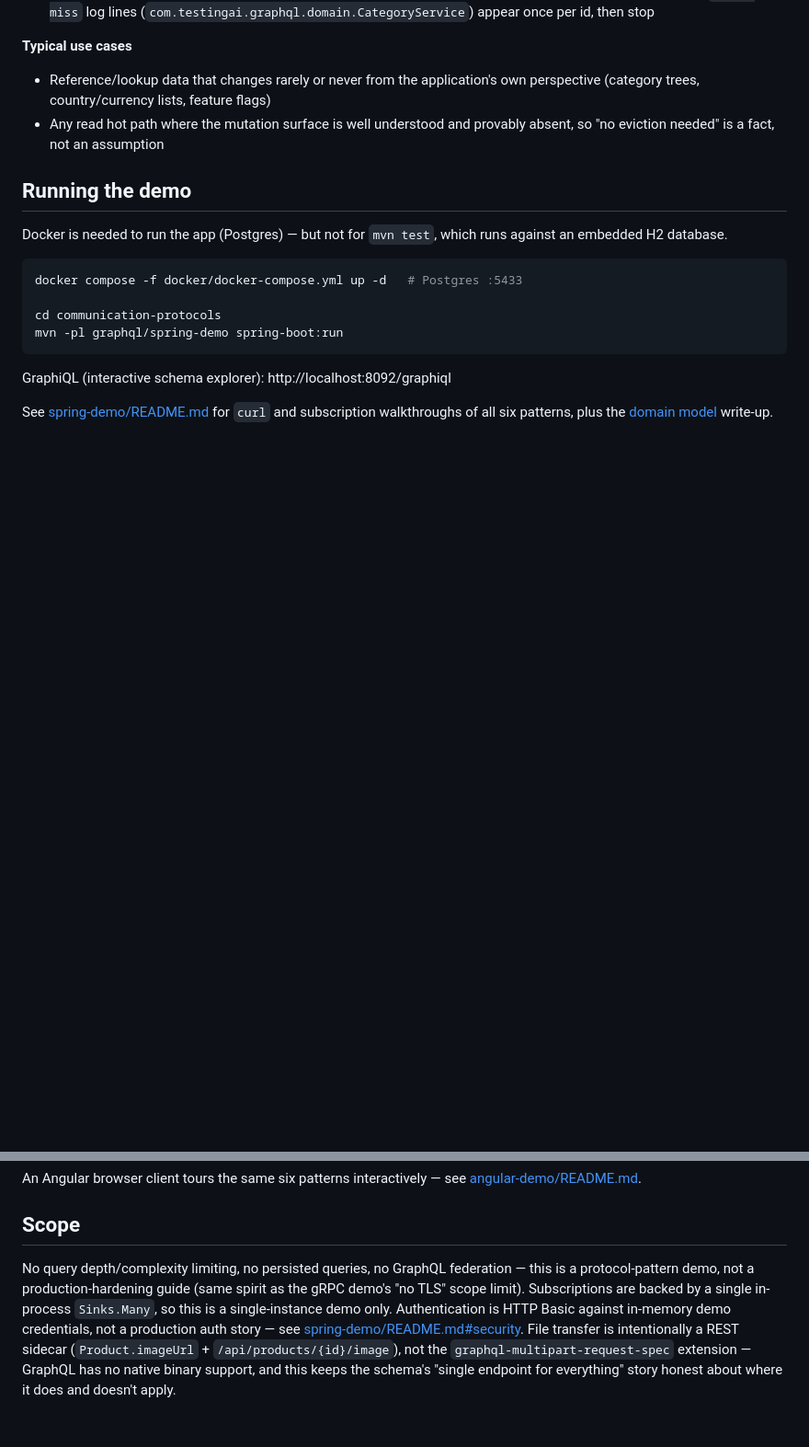
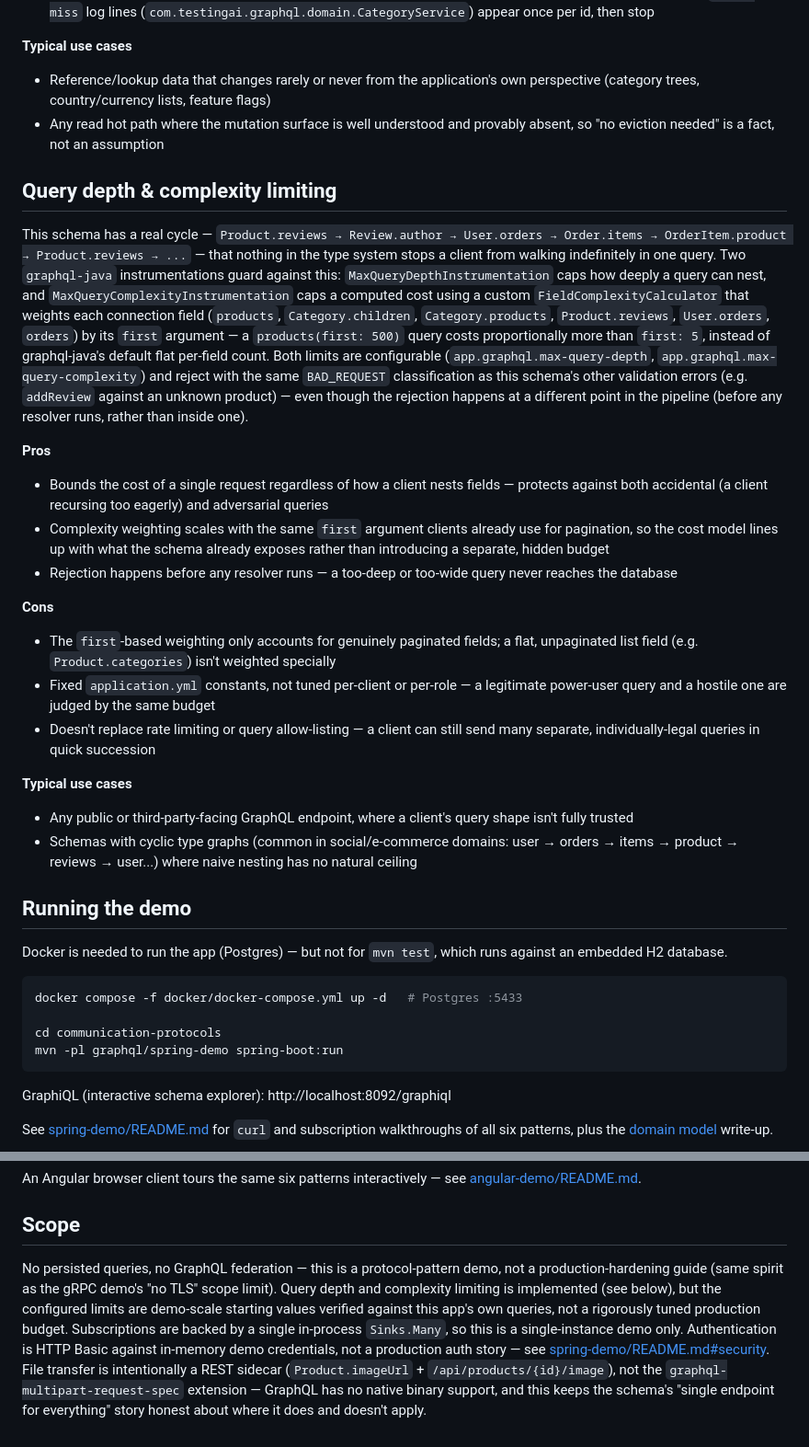
Before and after one commit to igolovan81/techmix, a Markdown page: communication-protocols/graphql/README.md, 2 parts joined by grey strips. Shown at 92% size. GitHub-like rendering; blank space fills up the shorter version.

Commit message:
docs(communication-protocols): document GraphQL query depth/complexity limiting, resolve GAPS #1
Co-Authored-By: Claude Sonnet 5 <noreply@anthropic.com>

```diff
--- a/communication-protocols/graphql/README.md
+++ b/communication-protocols/graphql/README.md
@@ -129,6 +129,24 @@ Beyond the six patterns below, the domain also demonstrates: DB-pushed-down keys
 - Reference/lookup data that changes rarely or never from the application's own perspective (category trees, country/currency lists, feature flags)
 - Any read hot path where the mutation surface is well understood and provably absent, so "no eviction needed" is a fact, not an assumption
 
+## Query depth & complexity limiting
+
+This schema has a real cycle — `Product.reviews → Review.author → User.orders → Order.items → OrderItem.product → Product.reviews → ...` — that nothing in the type system stops a client from walking indefinitely in one query. Two `graphql-java` instrumentations guard against this: `MaxQueryDepthInstrumentation` caps how deeply a query can nest, and `MaxQueryComplexityInstrumentation` caps a computed cost using a custom `FieldComplexityCalculator` that weights each connection field (`products`, `Category.children`, `Category.products`, `Product.reviews`, `User.orders`, `orders`) by its `first` argument — a `products(first: 500)` query costs proportionally more than `first: 5`, instead of graphql-java's default flat per-field count. Both limits are configurable (`app.graphql.max-query-depth`, `app.graphql.max-query-complexity`) and reject with the same `BAD_REQUEST` classification as this schema's other validation errors (e.g. `addReview` against an unknown product) — even though the rejection happens at a different point in the pipeline (before any resolver runs, rather than inside one).
+
+**Pros**
+- Bounds the cost of a single request regardless of how a client nests fields — protects against both accidental (a client recursing too eagerly) and adversarial queries
+- Complexity weighting scales with the same `first` argument clients already use for pagination, so the cost model lines up with what the schema already exposes rather than introducing a separate, hidden budget
+- Rejection happens before any resolver runs — a too-deep or too-wide query never reaches the database
+
+**Cons**
+- The `first`-based weighting only accounts for genuinely paginated fields; a flat, unpaginated list field (e.g. `Product.categories`) isn't weighted specially
+- Fixed `application.yml` constants, not tuned per-client or per-role — a legitimate power-user query and a hostile one are judged by the same budget
+- Doesn't replace rate limiting or query allow-listing — a client can still send many separate, individually-legal queries in quick succession
+
+**Typical use cases**
+- Any public or third-party-facing GraphQL endpoint, where a client's query shape isn't fully trusted
+- Schemas with cyclic type graphs (common in social/e-commerce domains: user → orders → items → product → reviews → user...) where naive nesting has no natural ceiling
+
 ## Running the demo
 
 Docker is needed to run the app (Postgres) — but not for `mvn test`, which runs against an embedded H2 database.
@@ -148,4 +166,4 @@ An Angular browser client tours the same six patterns interactively — see [ang
 
 ## Scope
 
-No query depth/complexity limiting, no persisted queries, no GraphQL federation — this is a protocol-pattern demo, not a production-hardening guide (same spirit as the gRPC demo's "no TLS" scope limit). Subscriptions are backed by a single in-process `Sinks.Many`, so this is a single-instance demo only. Authentication is HTTP Basic against in-memory demo credentials, not a production auth story — see [spring-demo/README.md#security](spring-demo/README.md#security). File transfer is intentionally a REST sidecar (`Product.imageUrl` + `/api/products/{id}/image`), not the `graphql-multipart-request-spec` extension — GraphQL has no native binary support, and this keeps the schema's "single endpoint for everything" story honest about where it does and doesn't apply.
+No persisted queries, no GraphQL federation — this is a protocol-pattern demo, not a production-hardening guide (same spirit as the gRPC demo's "no TLS" scope limit). Query depth and complexity limiting is implemented (see below), but the configured limits are demo-scale starting values verified against this app's own queries, not a rigorously tuned production budget. Subscriptions are backed by a single in-process `Sinks.Many`, so this is a single-instance demo only. Authentication is HTTP Basic against in-memory demo credentials, not a production auth story — see [spring-demo/README.md#security](spring-demo/README.md#security). File transfer is intentionally a REST sidecar (`Product.imageUrl` + `/api/products/{id}/image`), not the `graphql-multipart-request-spec` extension — GraphQL has no native binary support, and this keeps the schema's "single endpoint for everything" story honest about where it does and doesn't apply.
```
Also changed, not shown: communication-protocols/graphql/GAPS.md (+13 -14 lines).
